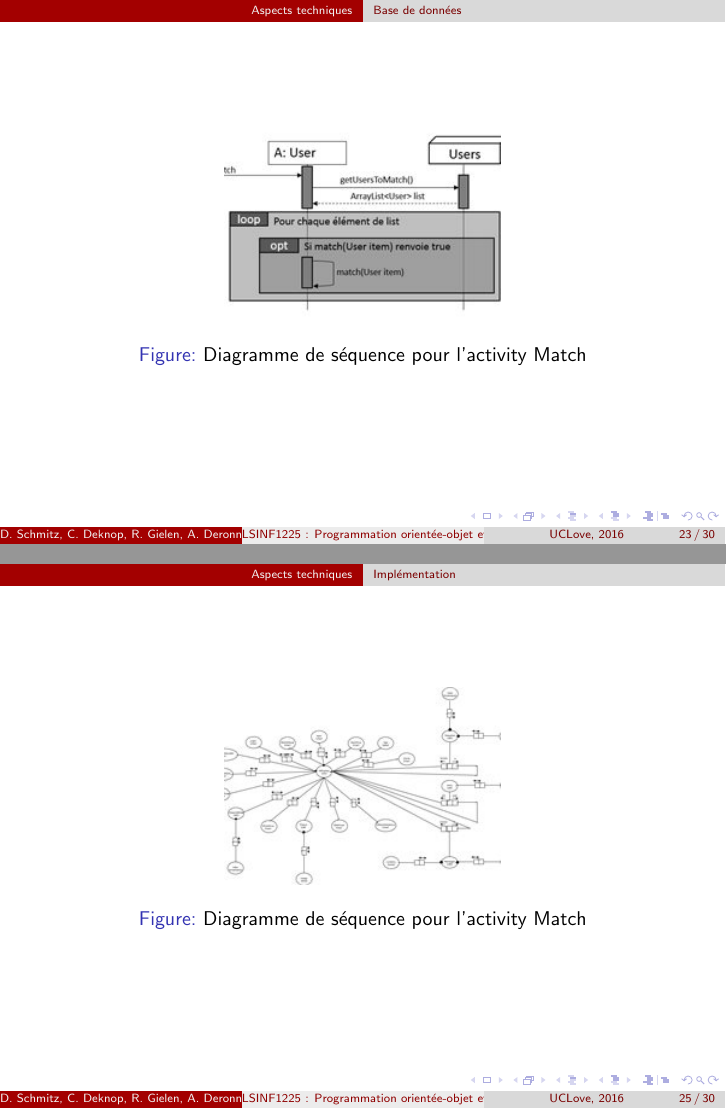
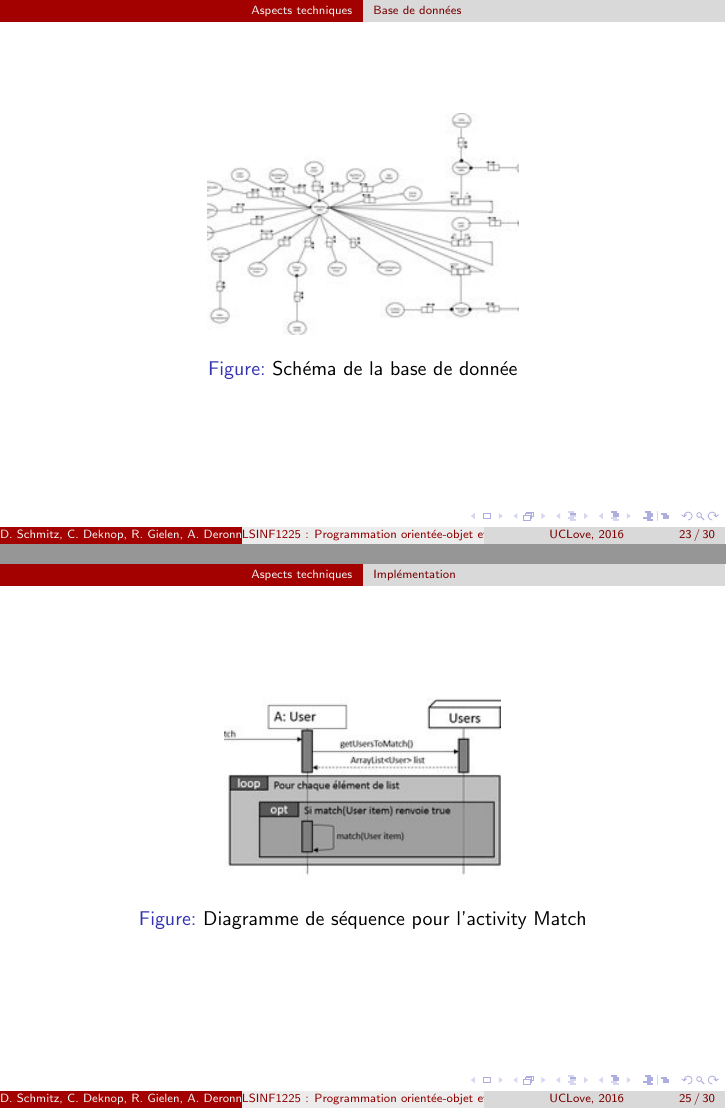
Before and after one commit to Donaschmi/UCLove, LaTeX slides (Présentation_LSINF1225.tex): pages 23 and 25 of 30, joined at a grey line. Compiled offline with pdfLaTeX.

Commit message:
chgmnt images

```diff
--- a/Présentation_LSINF1225.tex
+++ b/Présentation_LSINF1225.tex
@@ -255,8 +255,8 @@
 \begin{frame}
   \begin{figure}
   	\centering
-  	\includegraphics[scale=0.8]{pictures/sequence_match.jpg}
-  	\caption{Diagramme de séquence pour l'activity Match}
+  	\includegraphics[scale=0.9]{pictures/schema_database.jpg}
+  	\caption{Schéma de la base de donnée}
   	\label{fig:my_label}
   \end{figure}
 \end{frame}
@@ -267,7 +267,7 @@
 \begin{frame}
   \begin{figure}
 	\centering
-	\includegraphics[scale=0.8]{pictures/schema_database.jpg}
+	\includegraphics[scale=0.8]{pictures/sequence_match.jpg}
 	\caption{Diagramme de séquence pour l'activity Match}
 	\label{fig:my_label}
   \end{figure}
```
